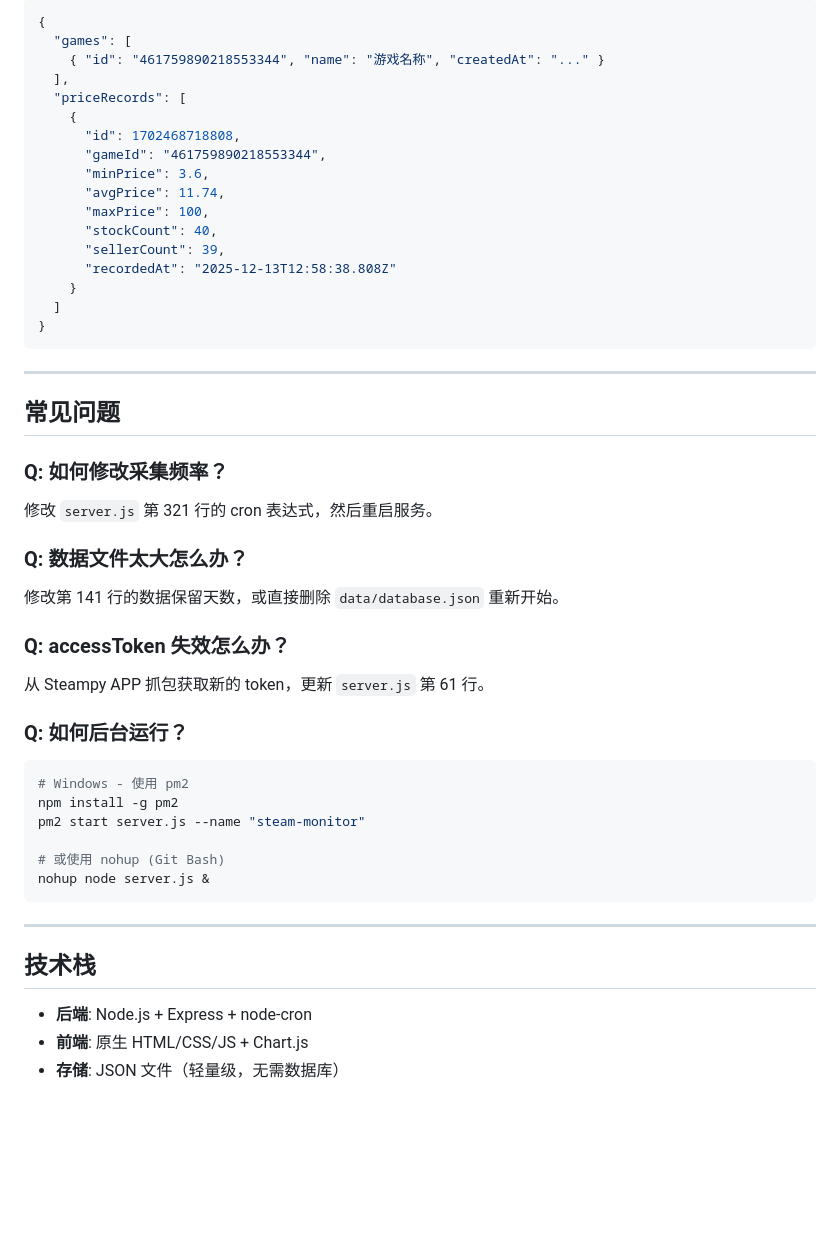
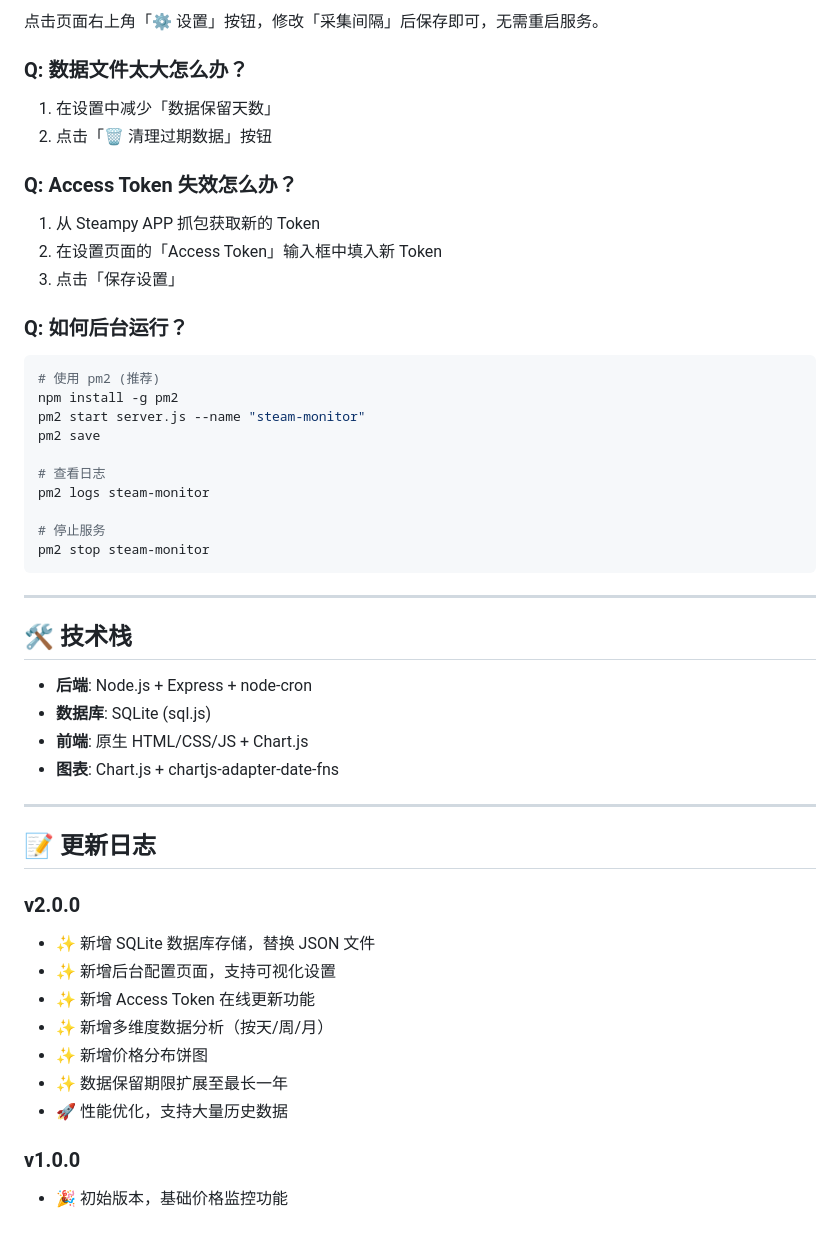
Before and after one commit to Aoki2008/steampy-price-monitor, a Markdown page: README.md, the part around one of its changes. Rendered like a GitHub page; blank space fills up the shorter version.

Commit message:
docs: 更新 README 文档，添加 v2.0 新功能说明

````diff
--- a/README.md
+++ b/README.md
@@ -149,51 +163,55 @@ curl -X POST http://localhost:3000/api/games \
 
-```json
-{
-  "games": [
-    { "id": "461759890218553344", "name": "游戏名称", "createdAt": "..." }
-  ],
-  "priceRecords": [
-    {
-      "id": 1702468718808,
-      "gameId": "461759890218553344",
-      "minPrice": 3.6,
-      "avgPrice": 11.74,
-      "maxPrice": 100,
-      "stockCount": 40,
-      "sellerCount": 39,
-      "recordedAt": "2025-12-13T12:58:38.808Z"
-    }
-  ]
-}
+点击页面右上角「⚙️ 设置」按钮，修改「采集间隔」后保存即可，无需重启服务。
+
+### Q: 数据文件太大怎么办？
+
+1. 在设置中减少「数据保留天数」
+2. 点击「🗑️ 清理过期数据」按钮
+
+### Q: Access Token 失效怎么办？
+
+1. 从 Steampy APP 抓包获取新的 Token
+2. 在设置页面的「Access Token」输入框中填入新 Token
+3. 点击「保存设置」
+
+### Q: 如何后台运行？
+
+```bash
+# 使用 pm2 (推荐)
+npm install -g pm2
+pm2 start server.js --name "steam-monitor"
+pm2 save
+
+# 查看日志
+pm2 logs steam-monitor
+
+# 停止服务
+pm2 stop steam-monitor
 ```
 
 ---
 
-## 常见问题
+## 🛠️ 技术栈
 
-### Q: 如何修改采集频率？
-修改 `server.js` 第 321 行的 cron 表达式，然后重启服务。
-
-### Q: 数据文件太大怎么办？
-修改第 141 行的数据保留天数，或直接删除 `data/database.json` 重新开始。
-
-### Q: accessToken 失效怎么办？
-从 Steampy APP 抓包获取新的 token，更新 `server.js` 第 61 行。
-
-### Q: 如何后台运行？
-```bash
-# Windows - 使用 pm2
-npm install -g pm2
-pm2 start server.js --name "steam-monitor"
-
-# 或使用 nohup (Git Bash)
-nohup node server.js &
-```
+- **后端**: Node.js + Express + node-cron
+- **数据库**: SQLite (sql.js)
+- **前端**: 原生 HTML/CSS/JS + Chart.js
+- **图表**: Chart.js + chartjs-adapter-date-fns
 
 ---
 
-## 技术栈
+## 📝 更新日志
 
-- **后端**: Node.js + Express + node-cron
-- **前端**: 原生 HTML/CSS/JS + Chart.js
-- **存储**: JSON 文件（轻量级，无需数据库）
+### v2.0.0
+
+- ✨ 新增 SQLite 数据库存储，替换 JSON 文件
+- ✨ 新增后台配置页面，支持可视化设置
+- ✨ 新增 Access Token 在线更新功能
+- ✨ 新增多维度数据分析（按天/周/月）
+- ✨ 新增价格分布饼图
+- ✨ 数据保留期限扩展至最长一年
+- 🚀 性能优化，支持大量历史数据
+
+### v1.0.0
+
+- 🎉 初始版本，基础价格监控功能
````
Also changed, not shown: other parts of README.md (+94 -80 lines).
